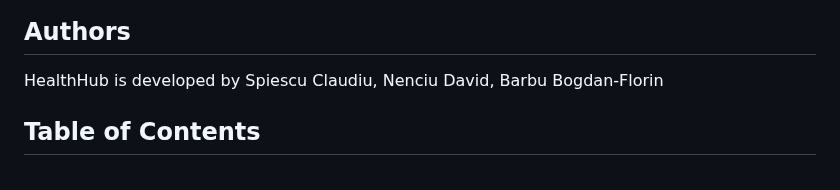
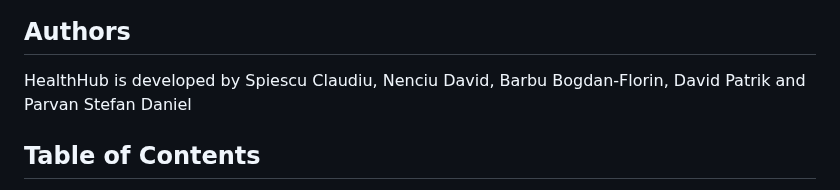
Before and after one commit to Team-Redevo/HealthHub, a Markdown page: README.md, the part around the change. GitHub-like rendering.

```diff
--- a/README.md
+++ b/README.md
@@ -6,7 +6,7 @@
 
 ## Authors
 
-HealthHub is developed by Spiescu Claudiu, Nenciu David, Barbu Bogdan-Florin
+HealthHub is developed by Spiescu Claudiu, Nenciu David, Barbu Bogdan-Florin, David Patrik and Parvan Stefan Daniel
 
 ## Table of Contents
 
```
